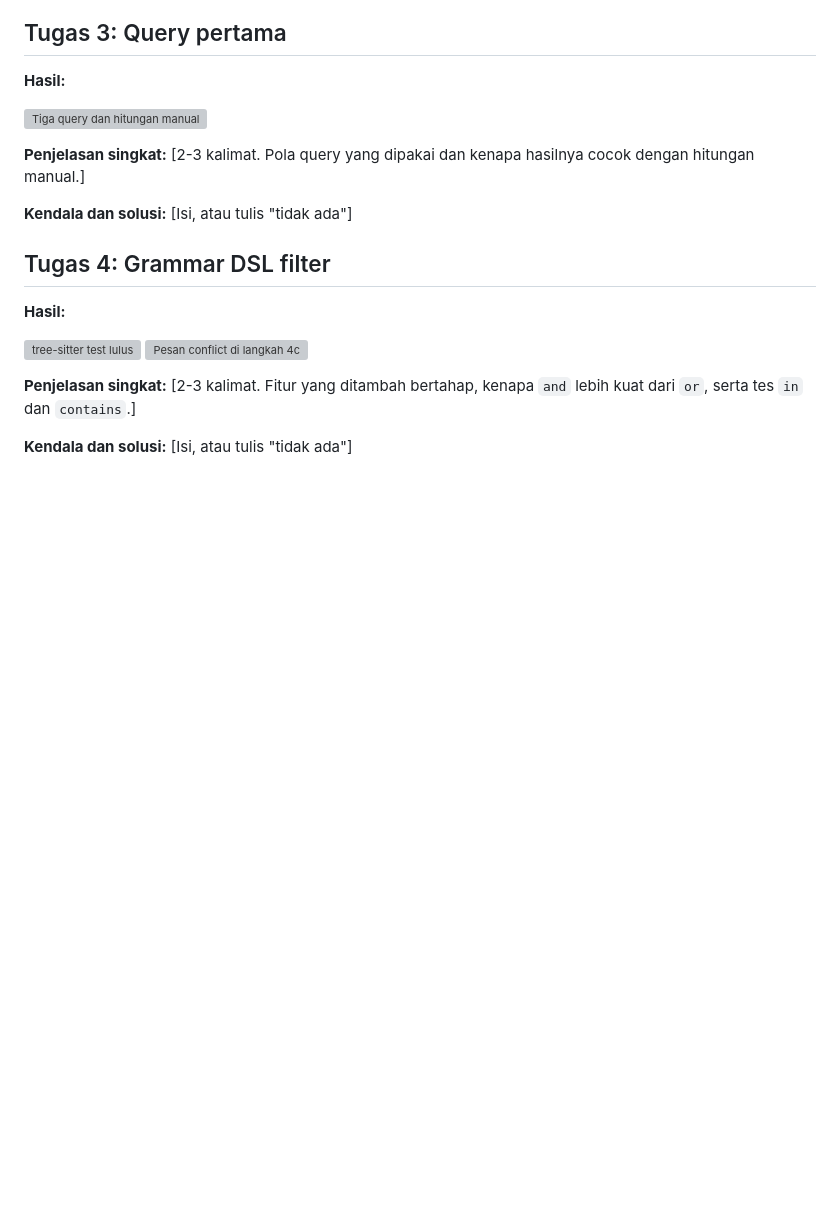
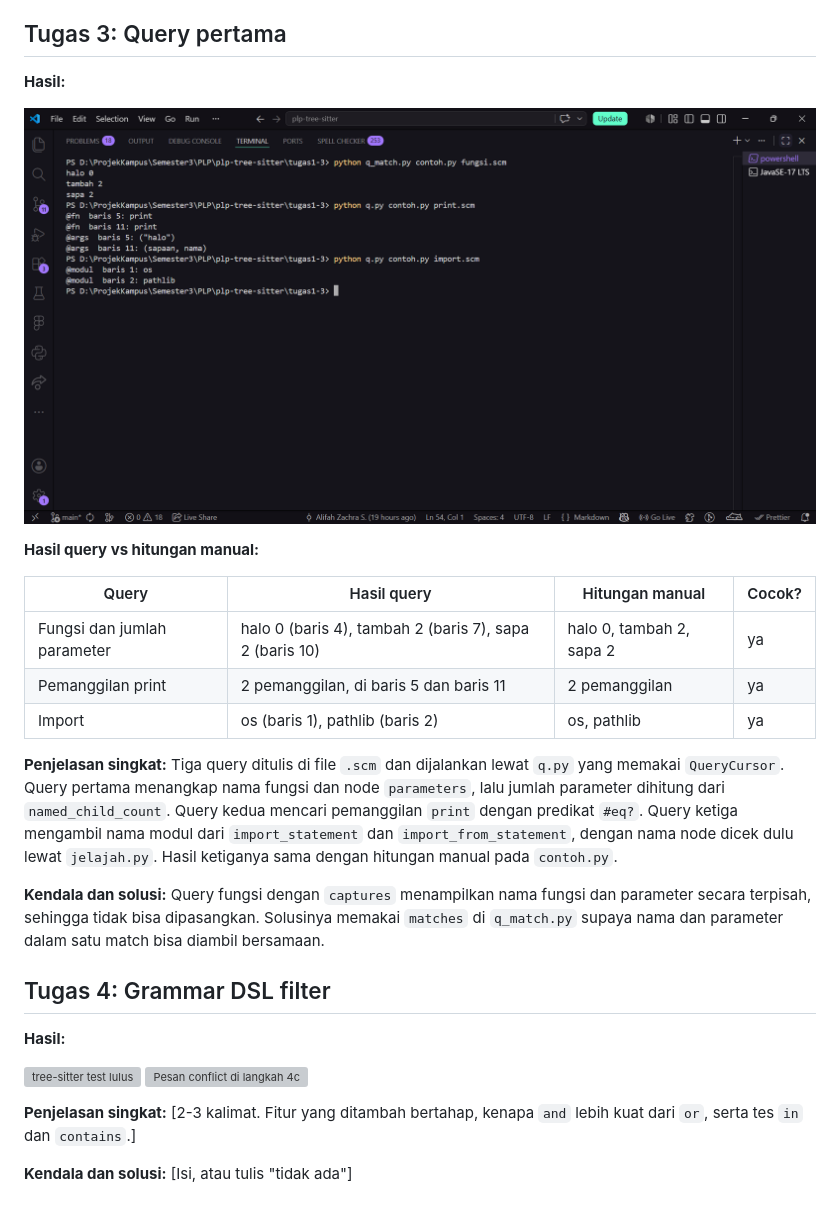
Before and after one commit to alfhz/plp-tree-sitter-036, a Markdown page: laporan.md, the part around the change. GitHub-like rendering; pictures changed too: laporan/screenshot/t3-query.png (added); blank space fills up the shorter version; grey boxes are pictures that could not be loaded.

Commit message:
Tugas 3: tiga query (fungsi dan parameter, print, import) dicocokkan dengan hitungan manual, dan laporan/dokumentasi

```diff
--- a/laporan.md
+++ b/laporan.md
@@ -40,9 +40,17 @@
 
 ![Tiga query dan hitungan manual](laporan/screenshot/t3-query.png)
 
-**Penjelasan singkat:** [2-3 kalimat. Pola query yang dipakai dan kenapa hasilnya cocok dengan hitungan manual.]
+**Hasil query vs hitungan manual:**
 
-**Kendala dan solusi:** [Isi, atau tulis "tidak ada"]
+| Query | Hasil query | Hitungan manual | Cocok? |
+| --- | --- | --- | --- |
+| Fungsi dan jumlah parameter | halo 0 (baris 4), tambah 2 (baris 7), sapa 2 (baris 10) | halo 0, tambah 2, sapa 2 | ya |
+| Pemanggilan print | 2 pemanggilan, di baris 5 dan baris 11 | 2 pemanggilan | ya |
+| Import | os (baris 1), pathlib (baris 2) | os, pathlib | ya |
+
+**Penjelasan singkat:** Tiga query ditulis di file `.scm` dan dijalankan lewat `q.py` yang memakai `QueryCursor`. Query pertama menangkap nama fungsi dan node `parameters`, lalu jumlah parameter dihitung dari `named_child_count`. Query kedua mencari pemanggilan `print` dengan predikat `#eq?`. Query ketiga mengambil nama modul dari `import_statement` dan `import_from_statement`, dengan nama node dicek dulu lewat `jelajah.py`. Hasil ketiganya sama dengan hitungan manual pada `contoh.py`.
+
+**Kendala dan solusi:** Query fungsi dengan `captures` menampilkan nama fungsi dan parameter secara terpisah, sehingga tidak bisa dipasangkan. Solusinya memakai `matches` di `q_match.py` supaya nama dan parameter dalam satu match bisa diambil bersamaan.
 
 ## Tugas 4: Grammar DSL filter
 
```
Also changed, not shown: 9 other files.
